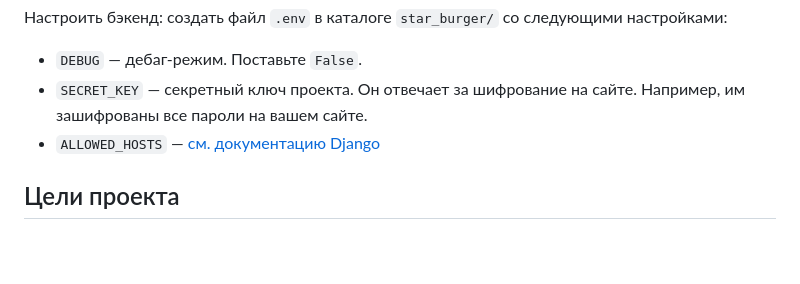
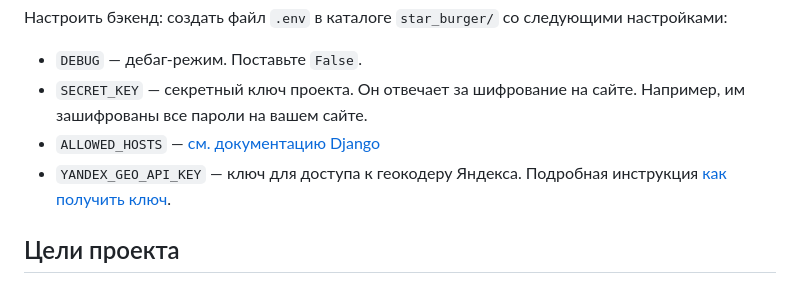
Before and after one commit to Stranix/star-burger, a Markdown page: README.md, the part around the change. GitHub-like rendering; blank space fills up the shorter version.

```diff
--- a/README.md
+++ b/README.md
@@ -147,6 +147,7 @@ Parcel будет следить за файлами в каталоге `bundle
 - `DEBUG` — дебаг-режим. Поставьте `False`.
 - `SECRET_KEY` — секретный ключ проекта. Он отвечает за шифрование на сайте. Например, им зашифрованы все пароли на вашем сайте.
 - `ALLOWED_HOSTS` — [см. документацию Django](https://docs.djangoproject.com/en/3.1/ref/settings/#allowed-hosts)
+- `YANDEX_GEO_API_KEY` — ключ для доступа к геокодеру Яндекса. Подробная инструкция [как получить ключ](https://yandex.ru/dev/maps/geocoder/).
 
 ## Цели проекта
 
```
